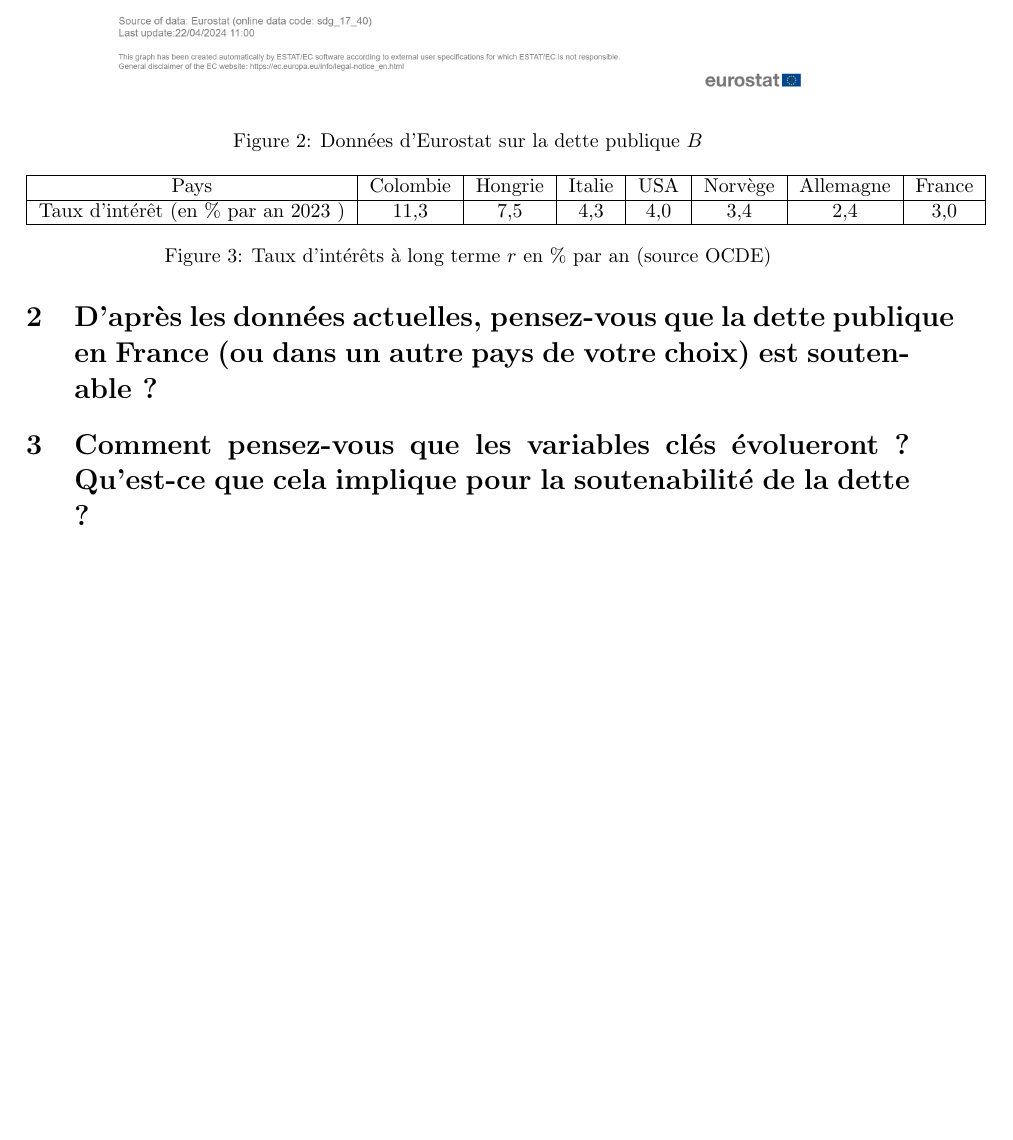
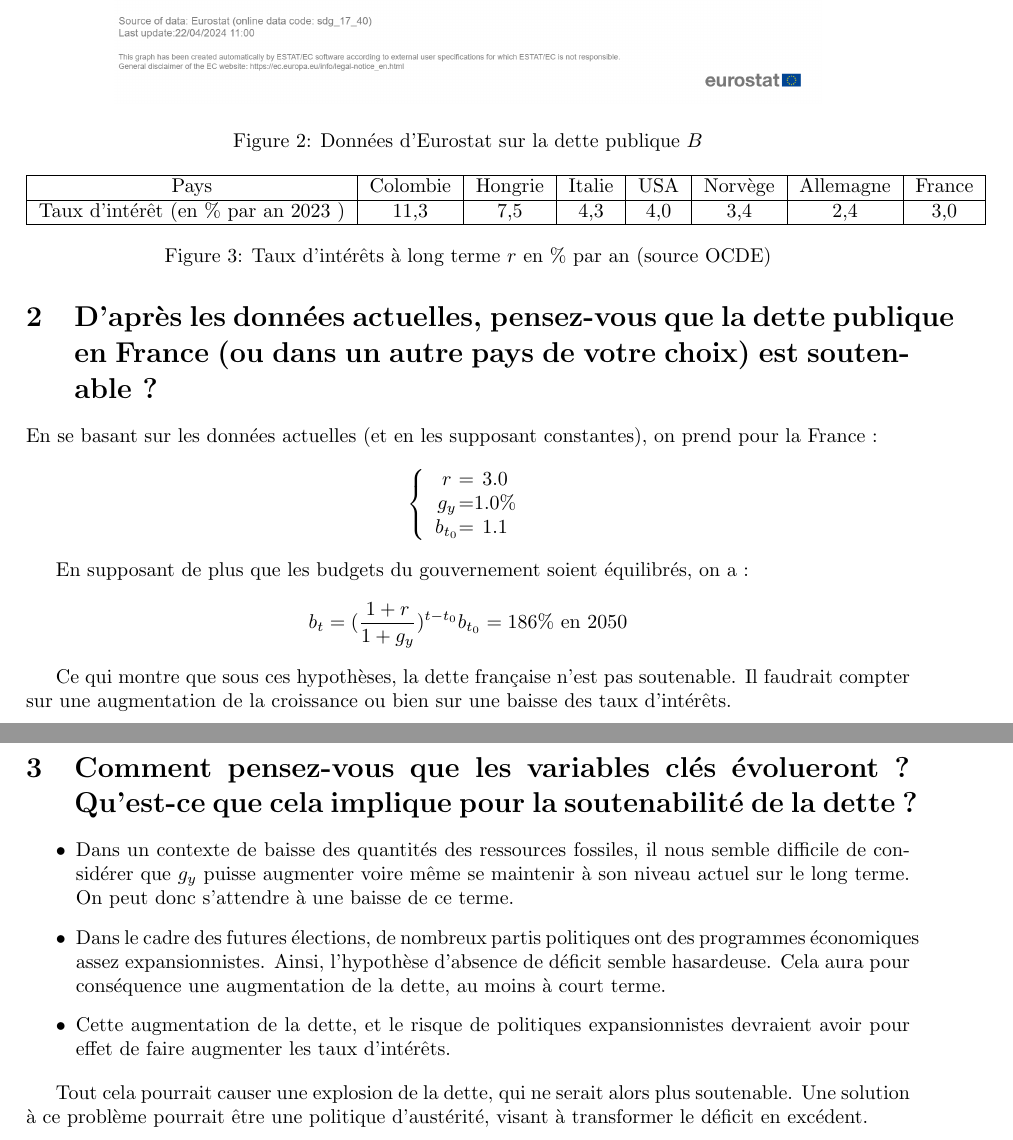
Before and after one commit to Choubouch/economerde, a LaTeX document (exercice_lecture_4.tex): part of page 2 of 2 before the commit and two parts of pages 2 and 3 of 3 after it, the two joined at a grey line, cut so that both start at the same text, the shorter picture padded with empty space. Compiled offline with pdfLaTeX.

Commit message:
v1 du travail

```diff
--- a/exercice_lecture_4.tex
+++ b/exercice_lecture_4.tex
@@ -56,9 +55,32 @@
 
 \section{D’après les données actuelles, pensez-vous que la dette publique en France (ou dans un autre pays
-de votre choix) est soutenable ?
-}
+de votre choix) est soutenable ?}
+
+En se basant sur les données actuelles (et en les supposant constantes), on prend pour la France :
+\[
+\left \{
+\begin{array}{c @{=} c}
+    r & 3.0 \\
+    g_y & 1.0 \% \\
+    b_{t_0} & 1.1
+ \end{array}
+\right.
+\]
+
+En supposant de plus que les budgets du gouvernement soient équilibrés, on a :
+$$b_t = (\frac{1 + r}{1 + g_y})^{t-t_0}b_{t_0} = 186 \% \text{ en 2050}$$
+
+Ce qui montre que sous ces hypothèses, la dette française n'est pas soutenable. Il faudrait compter sur une augmentation de la croissance ou bien sur une baisse des taux d'intérêts.
 
 \section{Comment pensez-vous que les variables clés évolueront ? Qu’est-ce que cela implique pour la
-soutenabilité de la dette ?}
+soutenabilité de la dette~?}
+
+\begin{itemize}
+  \item Dans un contexte de baisse des quantités des ressources fossiles, il nous semble difficile de considérer que $g_y$ puisse augmenter voire même se maintenir à son niveau actuel sur le long terme. On peut donc s'attendre à une baisse de ce terme.
+  \item Dans le cadre des futures élections, de nombreux partis politiques ont des programmes économiques assez expansionnistes. Ainsi, l'hypothèse d'absence de déficit semble hasardeuse. Cela aura pour conséquence une augmentation de la dette, au moins à court terme.
+  \item Cette augmentation de la dette, et le risque de politiques expansionnistes devraient avoir pour effet de faire augmenter les taux d'intérêts.
+\end{itemize}
+
+Tout cela pourrait causer une explosion de la dette, qui ne serait alors plus soutenable. Une solution à ce problème pourrait être une politique d'austérité, visant à transformer le déficit en excédent.
 
 \end{document}
```
Also changed, not shown: exercice_lecture_4.tex (3 more changed lines).
